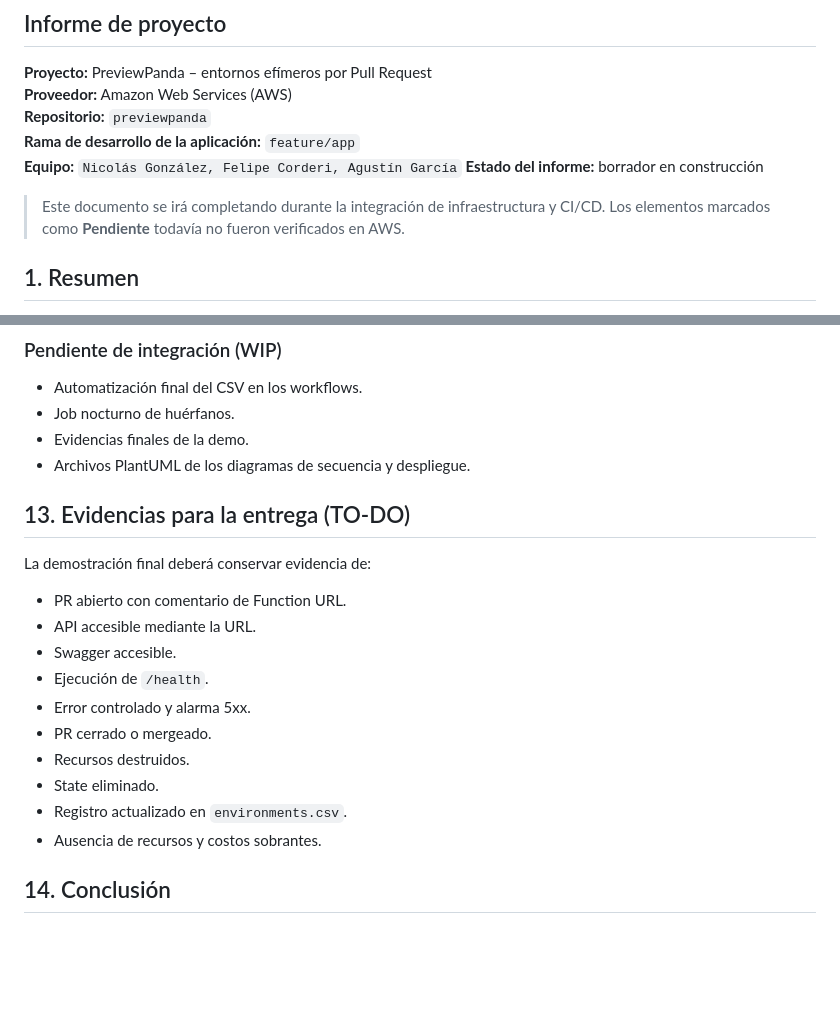
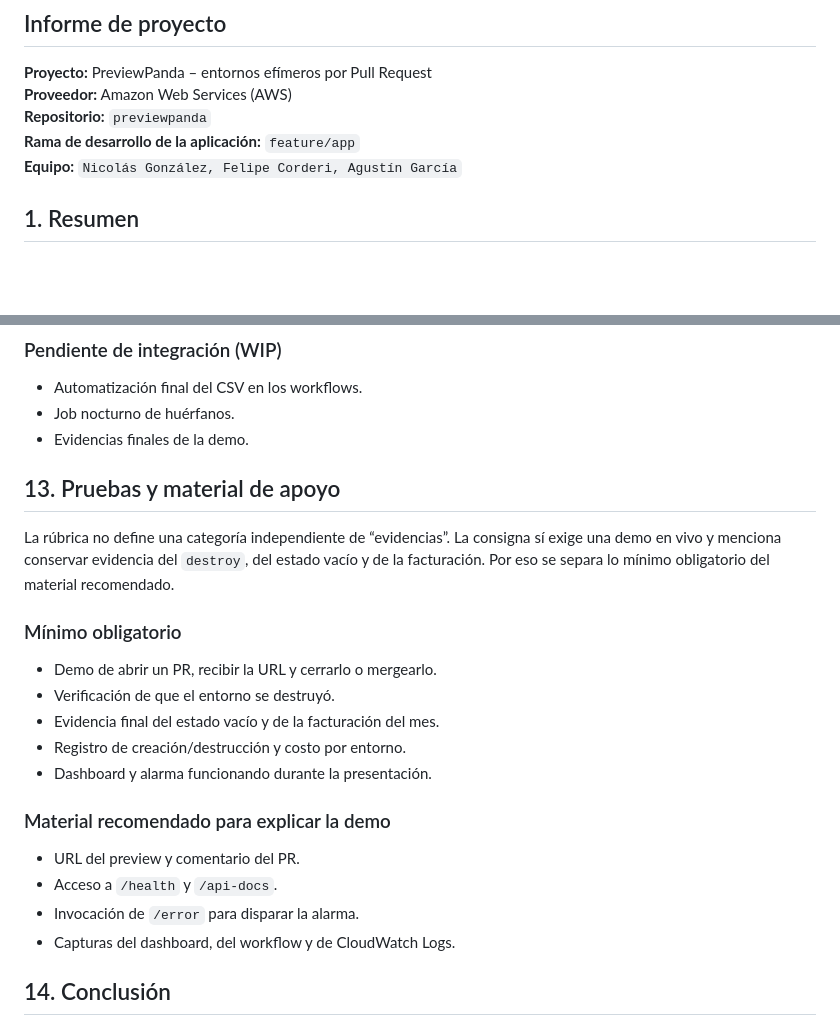
Before and after one commit to NicooGon/previewpanda, a Markdown page: docs/informe.md, 2 parts joined by grey strips. GitHub-like rendering; blank space fills up the shorter version.

```diff
--- a/docs/informe.md
+++ b/docs/informe.md
@@ -7,9 +7,6 @@
 **Repositorio:** `previewpanda`
 **Rama de desarrollo de la aplicación:** `feature/app`
 **Equipo:** `Nicolás González, Felipe Corderi, Agustín García`
-**Estado del informe:** borrador en construcción
-
-> Este documento se irá completando durante la integración de infraestructura y CI/CD. Los elementos marcados como **Pendiente** todavía no fueron verificados en AWS.
 
 ## 1. Resumen
 
@@ -298,22 +332,28 @@ diagrama 3
 - Automatización final del CSV en los workflows.
 - Job nocturno de huérfanos.
 - Evidencias finales de la demo.
-- Archivos PlantUML de los diagramas de secuencia y despliegue.
 
-## 13. Evidencias para la entrega (TO-DO)
+## 13. Pruebas y material de apoyo
 
-La demostración final deberá conservar evidencia de:
+La rúbrica no define una categoría independiente de “evidencias”. La
+consigna sí exige una demo en vivo y menciona conservar evidencia del
+`destroy`, del estado vacío y de la facturación. Por eso se separa lo mínimo
+obligatorio del material recomendado.
 
-- PR abierto con comentario de Function URL.
-- API accesible mediante la URL.
-- Swagger accesible.
-- Ejecución de `/health`.
-- Error controlado y alarma 5xx.
-- PR cerrado o mergeado.
-- Recursos destruidos.
-- State eliminado.
-- Registro actualizado en `environments.csv`.
-- Ausencia de recursos y costos sobrantes.
+### Mínimo obligatorio
+
+- Demo de abrir un PR, recibir la URL y cerrarlo o mergearlo.
+- Verificación de que el entorno se destruyó.
+- Evidencia final del estado vacío y de la facturación del mes.
+- Registro de creación/destrucción y costo por entorno.
+- Dashboard y alarma funcionando durante la presentación.
+
+### Material recomendado para explicar la demo
+
+- URL del preview y comentario del PR.
+- Acceso a `/health` y `/api-docs`.
+- Invocación de `/error` para disparar la alarma.
+- Capturas del dashboard, del workflow y de CloudWatch Logs.
 
 ## 14. Conclusión
 
```
Also changed, not shown: other parts of docs/informe.md (+49 -12 lines), docs/finops.md (+25 -0 lines), docs/diagrams/diagrama1.png (added), docs/diagrams/diagrama2.png (added), docs/diagrams/diagrama3.png (added), docs/diagrams/diagrama4.png (added), 6 other files.
